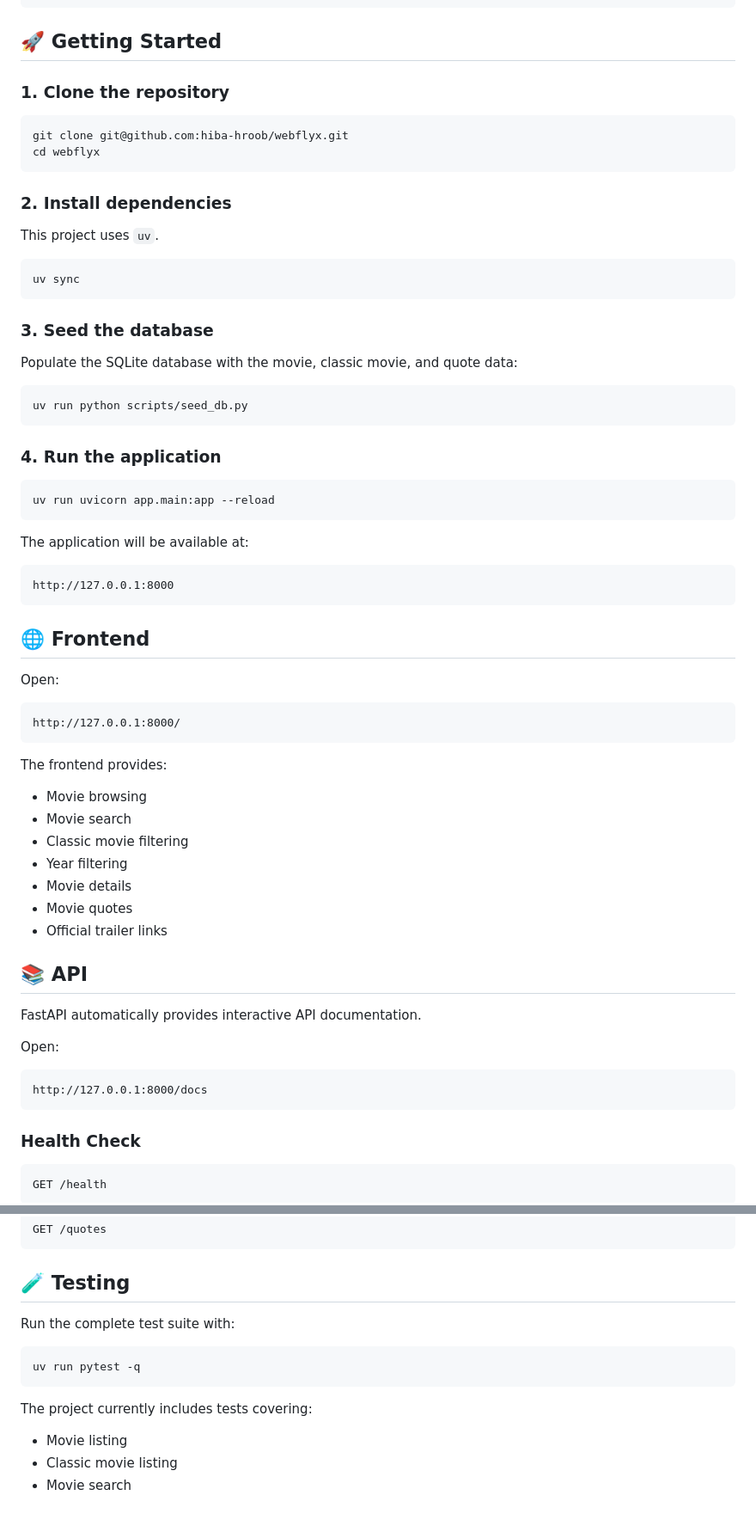
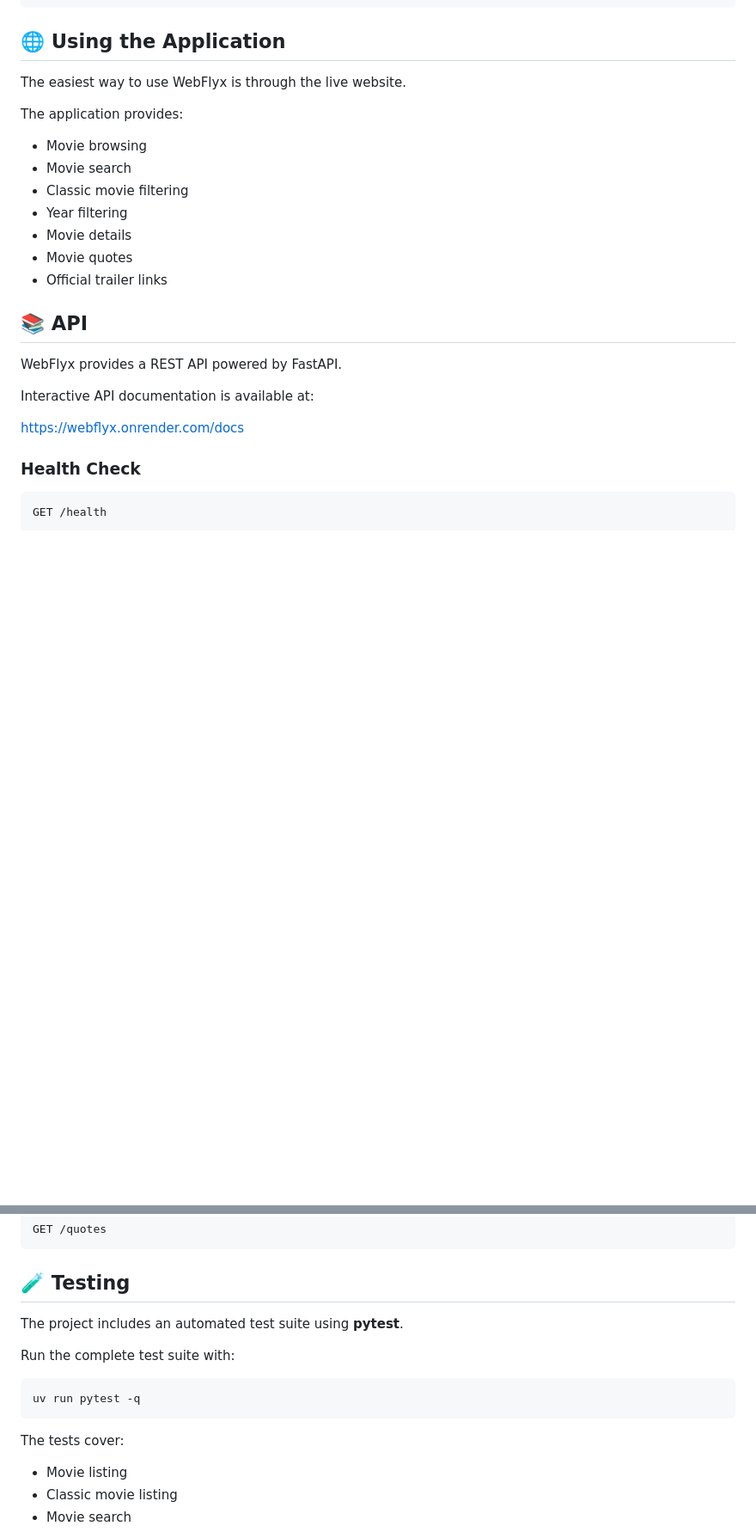
Before and after one commit to hiba-hroob/webflyx, a Markdown page: README.md, 2 parts joined by grey strips. Shown at 86% size. GitHub-like rendering; blank space fills up the shorter version.

````diff
--- a/README.md
+++ b/README.md
@@ -79,52 +79,11 @@ webflyx/
 └── README.md
 ```
 
-## 🚀 Getting Started
+## 🌐 Using the Application
 
-### 1. Clone the repository
+The easiest way to use WebFlyx is through the live website.
 
-```bash
-git clone git@github.com:hiba-hroob/webflyx.git
-cd webflyx
-```
-
-### 2. Install dependencies
-
-This project uses `uv`.
-
-```bash
-uv sync
-```
-
-### 3. Seed the database
-
-Populate the SQLite database with the movie, classic movie, and quote data:
-
-```bash
-uv run python scripts/seed_db.py
-```
-
-### 4. Run the application
-
-```bash
-uv run uvicorn app.main:app --reload
-```
-
-The application will be available at:
-
-```text
-http://127.0.0.1:8000
-```
-
-## 🌐 Frontend
-
-Open:
-
-```text
-http://127.0.0.1:8000/
-```
-
-The frontend provides:
+The application provides:
 
 * Movie browsing
 * Movie search
@@ -136,13 +95,11 @@ The frontend provides:
 
 ## 📚 API
 
-FastAPI automatically provides interactive API documentation.
+WebFlyx provides a REST API powered by FastAPI.
 
-Open:
+Interactive API documentation is available at:
 
-```text
-http://127.0.0.1:8000/docs
-```
+https://webflyx.onrender.com/docs
 
 ### Health Check
 
@@ -200,13 +157,15 @@ GET /quotes
 
 ## 🧪 Testing
 
+The project includes an automated test suite using **pytest**.
+
 Run the complete test suite with:
 
 ```bash
 uv run pytest -q
 ```
 
-The project currently includes tests covering:
+The tests cover:
 
 * Movie listing
 * Classic movie listing
````
Also changed, not shown: other parts of README.md (+44 -11 lines).
